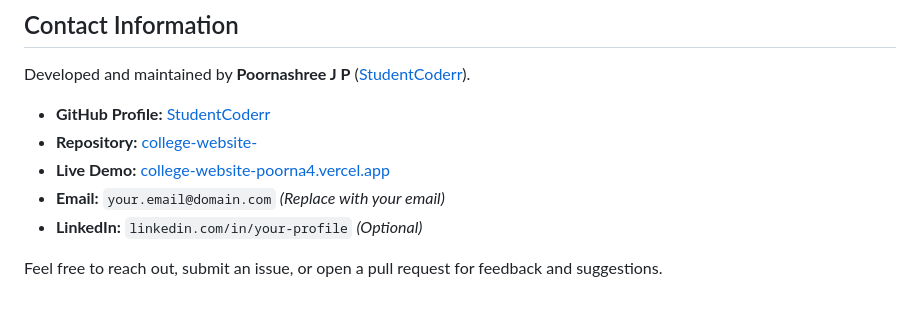
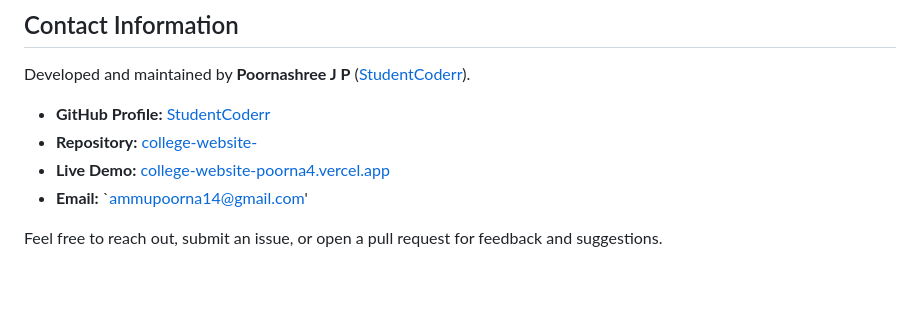
Before and after one commit to StudentCoderr/college-website-, a Markdown page: README.md, the part around the change. Rendered like a GitHub page.

Commit message:
Change email address in README
Updated contact information in the README file.

```diff
--- a/README.md
+++ b/README.md
@@ -221,7 +221,6 @@ Developed and maintained by **Poornashree J P** ([StudentCoderr](https://github.
 * **GitHub Profile:** [StudentCoderr](https://github.com/StudentCoderr)
 * **Repository:** [college-website-](https://github.com/StudentCoderr/college-website-)
 * **Live Demo:** [college-website-poorna4.vercel.app](https://college-website-poorna4.vercel.app)
-* **Email:** `your.email@domain.com` *(Replace with your email)*
-* **LinkedIn:** `linkedin.com/in/your-profile` *(Optional)*
+* **Email:** `ammupoorna14@gmail.com'
 
 Feel free to reach out, submit an issue, or open a pull request for feedback and suggestions.
```
